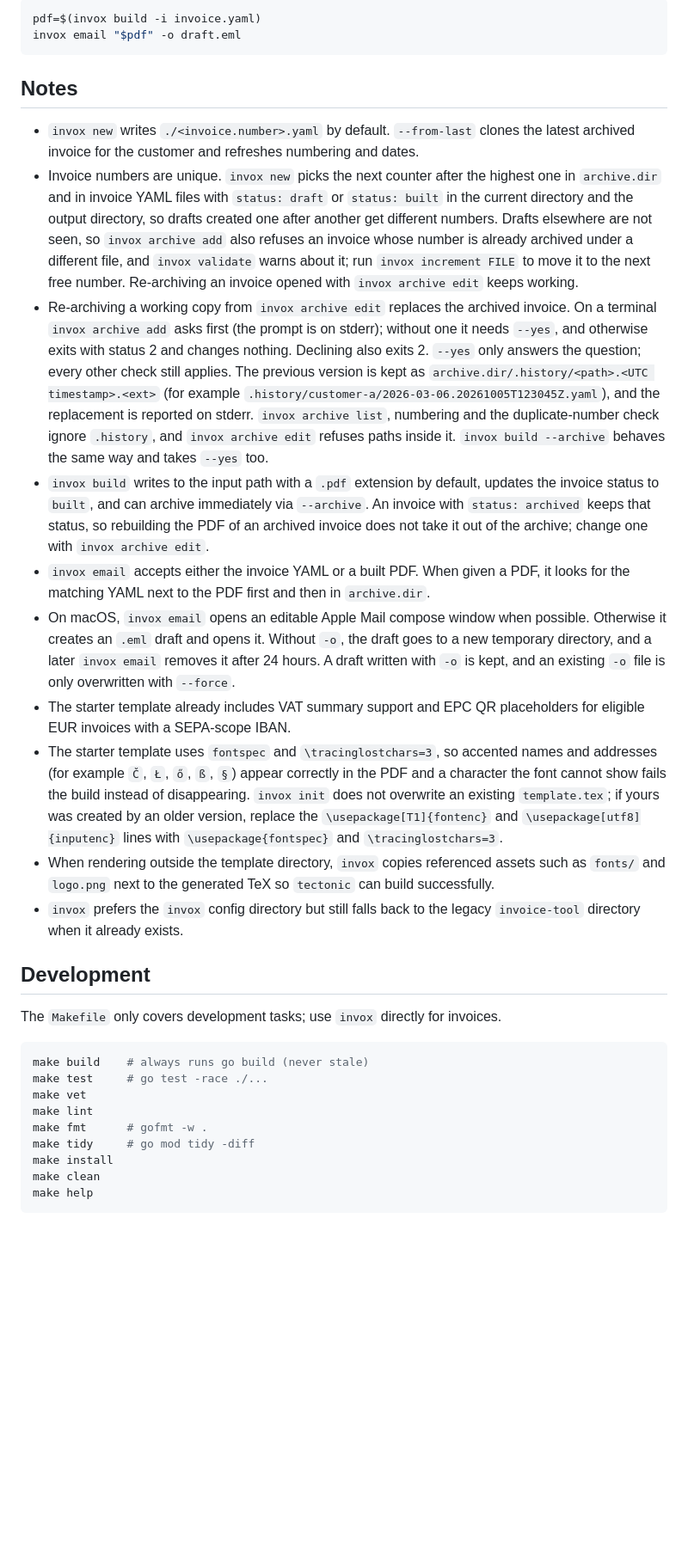
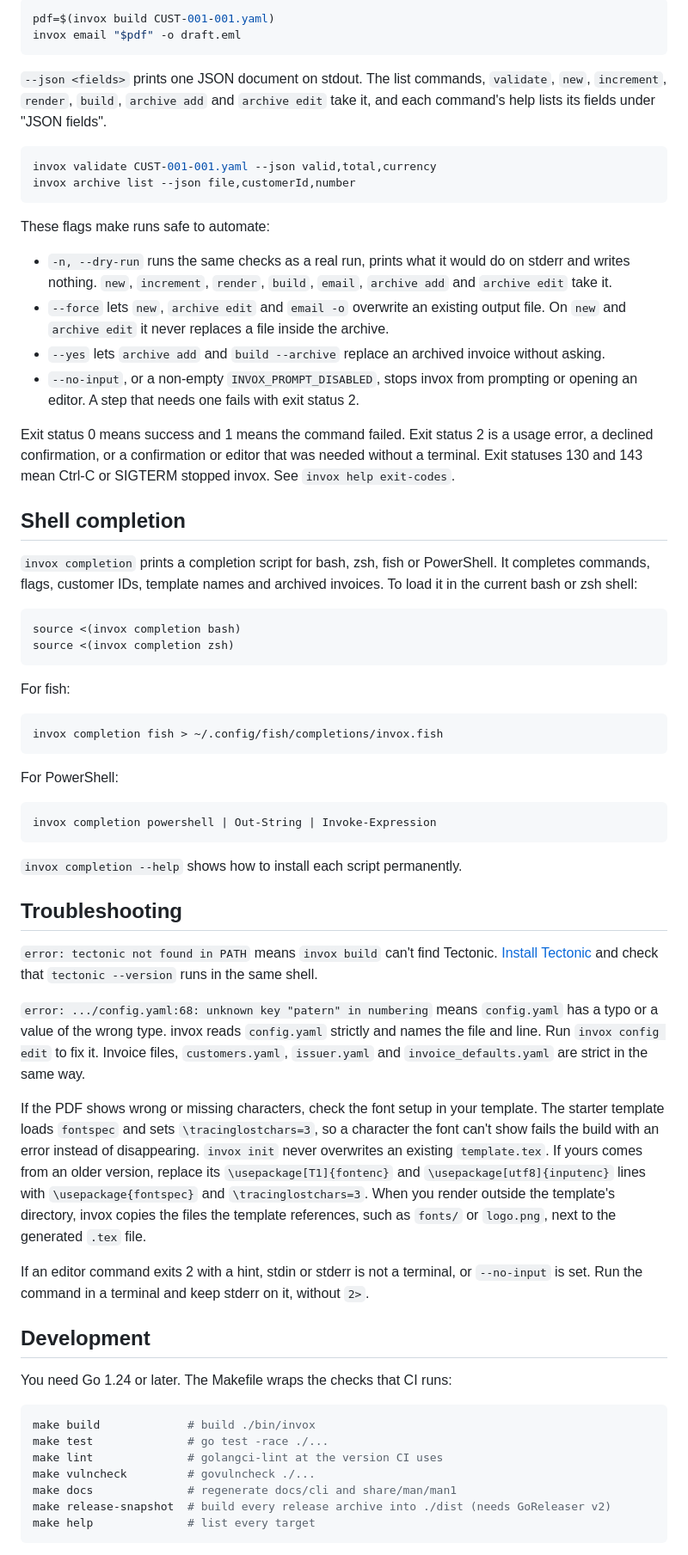
Before and after one commit to 0xboris/invox, a Markdown page: README.md, the part around one of its changes. Shown at 86% size. Rendered like a GitHub page; blank space fills up the shorter version.

````diff
--- a/README.md
+++ b/README.md
@@ -146,34 +165,68 @@ A terminal editor, opened by `config`, `customer edit` and `new -e`, draws on st
 
 ```sh
-pdf=$(invox build -i invoice.yaml)
+pdf=$(invox build CUST-001-001.yaml)
 invox email "$pdf" -o draft.eml
 ```
 
-## Notes
+`--json <fields>` prints one JSON document on stdout. The list commands, `validate`, `new`, `increment`, `render`, `build`, `archive add` and `archive edit` take it, and each command's help lists its fields under "JSON fields".
 
-- `invox new` writes `./<invoice.number>.yaml` by default. `--from-last` clones the latest archived invoice for the customer and refreshes numbering and dates.
-- Invoice numbers are unique. `invox new` picks the next counter after the highest one in `archive.dir` and in invoice YAML files with `status: draft` or `status: built` in the current directory and the output directory, so drafts created one after another get different numbers. Drafts elsewhere are not seen, so `invox archive add` also refuses an invoice whose number is already archived under a different file, and `invox validate` warns about it; run `invox increment FILE` to move it to the next free number. Re-archiving an invoice opened with `invox archive edit` keeps working.
-- Re-archiving a working copy from `invox archive edit` replaces the archived invoice. On a terminal `invox archive add` asks first (the prompt is on stderr); without one it needs `--yes`, and otherwise exits with status 2 and changes nothing. Declining also exits 2. `--yes` only answers the question; every other check still applies. The previous version is kept as `archive.dir/.history/<path>.<UTC timestamp>.<ext>` (for example `.history/customer-a/2026-03-06.20261005T123045Z.yaml`), and the replacement is reported on stderr. `invox archive list`, numbering and the duplicate-number check ignore `.history`, and `invox archive edit` refuses paths inside it. `invox build --archive` behaves the same way and takes `--yes` too.
-- `invox build` writes to the input path with a `.pdf` extension by default, updates the invoice status to `built`, and can archive immediately via `--archive`. An invoice with `status: archived` keeps that status, so rebuilding the PDF of an archived invoice does not take it out of the archive; change one with `invox archive edit`.
-- `invox email` accepts either the invoice YAML or a built PDF. When given a PDF, it looks for the matching YAML next to the PDF first and then in `archive.dir`.
-- On macOS, `invox email` opens an editable Apple Mail compose window when possible. Otherwise it creates an `.eml` draft and opens it. Without `-o`, the draft goes to a new temporary directory, and a later `invox email` removes it after 24 hours. A draft written with `-o` is kept, and an existing `-o` file is only overwritten with `--force`.
-- The starter template already includes VAT summary support and EPC QR placeholders for eligible EUR invoices with a SEPA-scope IBAN.
-- The starter template uses `fontspec` and `\tracinglostchars=3`, so accented names and addresses (for example `Č`, `Ł`, `ő`, `ß`, `§`) appear correctly in the PDF and a character the font cannot show fails the build instead of disappearing. `invox init` does not overwrite an existing `template.tex`; if yours was created by an older version, replace the `\usepackage[T1]{fontenc}` and `\usepackage[utf8]{inputenc}` lines with `\usepackage{fontspec}` and `\tracinglostchars=3`.
-- When rendering outside the template directory, `invox` copies referenced assets such as `fonts/` and `logo.png` next to the generated TeX so `tectonic` can build successfully.
-- `invox` prefers the `invox` config directory but still falls back to the legacy `invoice-tool` directory when it already exists.
+```sh
+invox validate CUST-001-001.yaml --json valid,total,currency
+invox archive list --json file,customerId,number
+```
+
+These flags make runs safe to automate:
+
+- `-n, --dry-run` runs the same checks as a real run, prints what it would do on stderr and writes nothing. `new`, `increment`, `render`, `build`, `email`, `archive add` and `archive edit` take it.
+- `--force` lets `new`, `archive edit` and `email -o` overwrite an existing output file. On `new` and `archive edit` it never replaces a file inside the archive.
+- `--yes` lets `archive add` and `build --archive` replace an archived invoice without asking.
+- `--no-input`, or a non-empty `INVOX_PROMPT_DISABLED`, stops invox from prompting or opening an editor. A step that needs one fails with exit status 2.
+
+Exit status 0 means success and 1 means the command failed. Exit status 2 is a usage error, a declined confirmation, or a confirmation or editor that was needed without a terminal. Exit statuses 130 and 143 mean Ctrl-C or SIGTERM stopped invox. See `invox help exit-codes`.
+
+## Shell completion
+
+`invox completion` prints a completion script for bash, zsh, fish or PowerShell. It completes commands, flags, customer IDs, template names and archived invoices. To load it in the current bash or zsh shell:
+
+```sh
+source <(invox completion bash)
+source <(invox completion zsh)
+```
+
+For fish:
+
+```sh
+invox completion fish > ~/.config/fish/completions/invox.fish
+```
+
+For PowerShell:
+
+```powershell
+invox completion powershell | Out-String | Invoke-Expression
+```
+
+`invox completion --help` shows how to install each script permanently.
+
+## Troubleshooting
+
+`error: tectonic not found in PATH` means `invox build` can't find Tectonic. [Install Tectonic](#install-tectonic) and check that `tectonic --version` runs in the same shell.
+
+`error: .../config.yaml:68: unknown key "patern" in numbering` means `config.yaml` has a typo or a value of the wrong type. invox reads `config.yaml` strictly and names the file and line. Run `invox config edit` to fix it. Invoice files, `customers.yaml`, `issuer.yaml` and `invoice_defaults.yaml` are strict in the same way.
+
+If the PDF shows wrong or missing characters, check the font setup in your template. The starter template loads `fontspec` and sets `\tracinglostchars=3`, so a character the font can't show fails the build with an error instead of disappearing. `invox init` never overwrites an existing `template.tex`. If yours comes from an older version, replace its `\usepackage[T1]{fontenc}` and `\usepackage[utf8]{inputenc}` lines with `\usepackage{fontspec}` and `\tracinglostchars=3`. When you render outside the template's directory, invox copies the files the template references, such as `fonts/` or `logo.png`, next to the generated `.tex` file.
+
+If an editor command exits 2 with a hint, stdin or stderr is not a terminal, or `--no-input` is set. Run the command in a terminal and keep stderr on it, without `2>`.
 
 ## Development
 
-The `Makefile` only covers development tasks; use `invox` directly for invoices.
+You need Go 1.24 or later. The Makefile wraps the checks that CI runs:
 
 ```sh
-make build    # always runs go build (never stale)
-make test     # go test -race ./...
-make vet
-make lint
-make fmt      # gofmt -w .
-make tidy     # go mod tidy -diff
-make install
-make clean
-make help
+make build             # build ./bin/invox
+make test              # go test -race ./...
+make lint              # golangci-lint at the version CI uses
+make vulncheck         # govulncheck ./...
+make docs              # regenerate docs/cli and share/man/man1
+make release-snapshot  # build every release archive into ./dist (needs GoReleaser v2)
+make help              # list every target
 ```
````
Also changed, not shown: other parts of README.md (+122 -95 lines).
